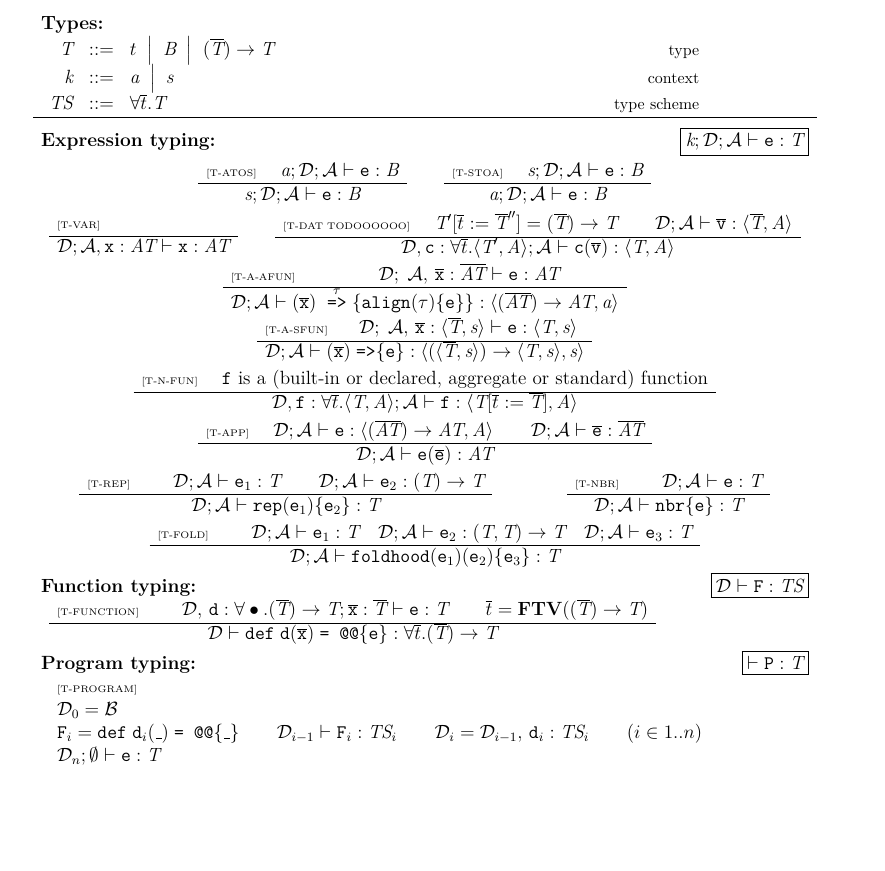
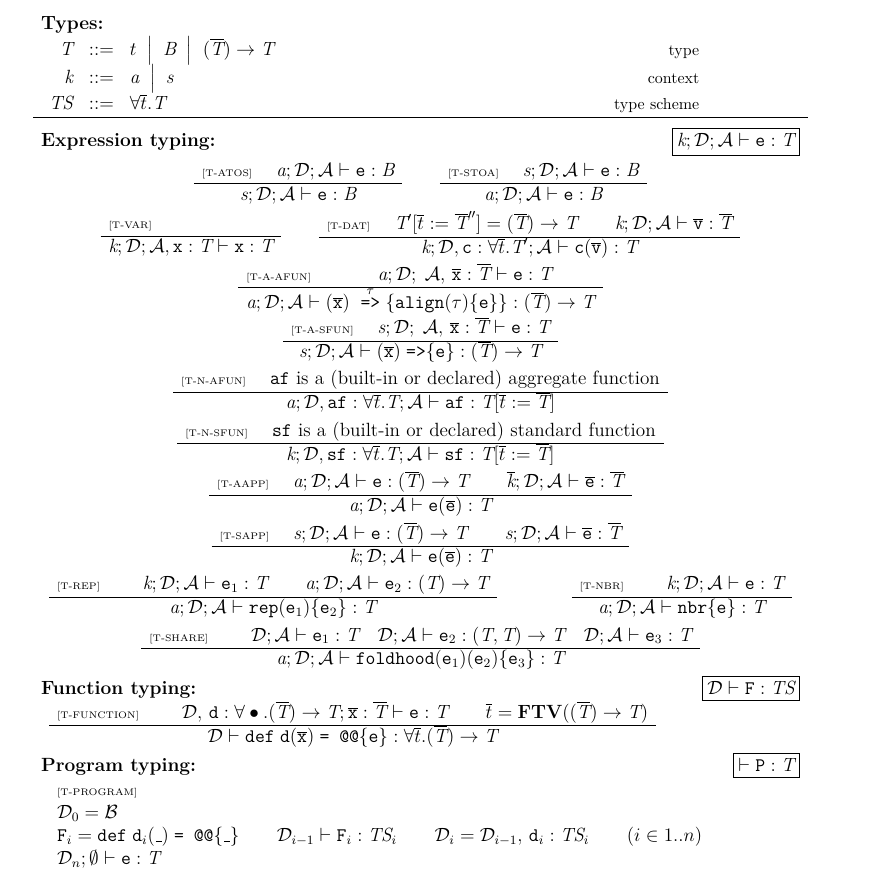
Before and after one commit to kklorenzotesta/TesiKotac, a LaTeX thesis (main.tex, which reads src/60-kotac.tex): part of page 54 of 61, cut so that both start at the same text, the shorter picture padded with empty space. Compiled offline with pdfLaTeX.

Commit message:
partial fkotac typing

```diff
--- a/src/60-kotac.tex
+++ b/src/60-kotac.tex
@@ -413,46 +413,60 @@ Figure \ref{fig:kotacnetworkSemantics} defines the operational semantics of whol
 \skiptransition
 %
 \nullsurfaceTyping{T-VAR}{
-\expTypJud{\TStypEnv}{\TtypEnv,\xname:\atype}{\xname}{\atype}
+\expTypJudC{\tctx}{\TStypEnv}{\TtypEnv,\xname:\type}{\xname}{\type}
 }
 \qquad
 %
 {
-\surfaceTyping{T-DAT TODOOOOOO}{ \quad
+\surfaceTyping{T-DAT}{ \quad
 \applySubstitution{\type'}{\substitution{\overline\tvar}{\overline\type''}} = (\overline{\type})\rightarrow\type
 \qquad
-\expTypJud{\TStypEnv}{\TtypEnv}{\overline{\anyvalue}}{\atOf{\overline{\type}}{\tann}}
+\expTypJudC{\tctx}{\TStypEnv}{\TtypEnv}{\overline{\anyvalue}}{\overline{\type}}
 }{
-\expTypJud{\TStypEnv,\dc: \forall \overline{\tvar}. \atOf{\type'}{\tann}}{\TtypEnv}{\dc(\overline{\anyvalue})}{\atOf{\type}{\tann}} }
+\expTypJudC{\tctx}{\TStypEnv,\dc: \forall \overline{\tvar}. \type'}{\TtypEnv}{\dc(\overline{\anyvalue})}{\type} }
 }
 %
 \skiptransition
 %
 \surfaceTyping{T-A-AFUN}{ \quad
-\expTypJud{\TStypEnv}{\;\TtypEnv,\,\overline{\xname}:\overline{\atype}}{\e}{\atype}
-}{ \expTypJud{\TStypEnv}{\TtypEnv}{ (\overline{\xname}) \; \toSym{\name}{\{\alignK(\name)\{\e\}\}}}{\atOf{(\overline{\atype})\rightarrow\atype}}{\aann}}
+\expTypJudC{\aann}{\TStypEnv}{\;\TtypEnv,\,\overline{\xname}:\overline{\type}}{\e}{\type}
+}{ \expTypJudC{\aann}{\TStypEnv}{\TtypEnv}{ (\overline{\xname}) \; \toSym{\name}{\{\alignK(\name)\{\e\}\}}}{(\overline{\type})\rightarrow\type}}
 %
 \skiptransition
 %
 \surfaceTyping{T-A-SFUN}{ \quad
-\expTypJud{\TStypEnv}{\;\TtypEnv,\,\overline{\xname}:\atOf{\overline{\type}}{\sann}}{\e}{\atOf{\type}{\sann}}
-}{ \expTypJud{\TStypEnv}{\TtypEnv}{ (\overline{\xname}) \; \ftoSym \{\e\}}{\atOf{(\atOf{\overline{\type}}{\sann})\rightarrow\atOf{\type}{\sann}}}{\sann}}
+\expTypJudC{\sann}{\TStypEnv}{\;\TtypEnv,\,\overline{\xname}:\overline{\type}}{\e}{\type}
+}{ \expTypJudC{\sann}{\TStypEnv}{\TtypEnv}{ (\overline{\xname}) \; \ftoSym \{\e\}}{(\overline{\type})\rightarrow\type}}
 %
 \skiptransition
 %
 {
-\surfaceTyping{T-N-FUN}{ \quad
-\mbox{$\funvalue$ is a (built-in or declared, aggregate or standard) function}}{
-\expTypJud{\TStypEnv,\funvalue: \forall \overline{\tvar}. \atOf{\type}{\tann}}{\TtypEnv}{\funvalue}{\atOf{\applySubstitution{\type}{\substitution{\overline\tvar}{\overline\type}}}}{\tann} }
+\surfaceTyping{T-N-AFUN}{ \quad
+\mbox{$\afunvalue$ is a (built-in or declared) aggregate function}}{
+\expTypJudC{\aann}{\TStypEnv,\afunvalue: \forall \overline{\tvar}. \type}{\TtypEnv}{\afunvalue}{\applySubstitution{\type}{\substitution{\overline\tvar}{\overline\type}}} }
 }
 %
 \skiptransition
 %
+{
+\surfaceTyping{T-N-SFUN}{ \quad
+\mbox{$\sfunvalue$ is a (built-in or declared) standard function}}{
+\expTypJudC{\tctx}{\TStypEnv,\sfunvalue: \forall \overline{\tvar}. \type}{\TtypEnv}{\sfunvalue}{\applySubstitution{\type}{\substitution{\overline\tvar}{\overline\type}}} }
+}
 %
-\surfaceTyping{T-APP}{ \quad
-\expTypJud{\TStypEnv}{\TtypEnv}{\e}{\atOf{(\overline{\atype})\rightarrow\atype}{\tann}} \qquad
-\expTypJud{\TStypEnv}{\TtypEnv}{\overline{\e}}{\overline{\atype}} }{
-\expTypJud{\TStypEnv}{\TtypEnv}{\e(\overline{\e})}{\atype} }
+\skiptransition
+%
+\surfaceTyping{T-AAPP}{ \quad
+\expTypJudC{\aann}{\TStypEnv}{\TtypEnv}{\e}{(\overline{\type})\rightarrow\type} \qquad
+\expTypJudC{\overline{\tctx}}{\TStypEnv}{\TtypEnv}{\overline{\e}}{\overline{\type}} }{
+\expTypJudC{\aann}{\TStypEnv}{\TtypEnv}{\e(\overline{\e})}{\type} }
+%
+\skiptransition
+%
+\surfaceTyping{T-SAPP}{ \quad
+\expTypJudC{\sann}{\TStypEnv}{\TtypEnv}{\e}{(\overline{\type})\rightarrow\type} \qquad
+\expTypJudC{\sann}{\TStypEnv}{\TtypEnv}{\overline{\e}}{\overline{\type}} }{
+\expTypJudC{\tctx}{\TStypEnv}{\TtypEnv}{\e(\overline{\e})}{\type} }
 %
 \skiptransition
 %
@@ -465,23 +479,23 @@ Figure \ref{fig:kotacnetworkSemantics} defines the operational semantics of whol
 %\skiptransition
 %%
 \surfaceTyping{T-REP}{ \qquad
-\expTypJud{\TStypEnv}{\TtypEnv}{\e_1}{\type}
-\qquad \expTypJud{\TStypEnv}{\TtypEnv}{\e_2}{(\type)\to \type} }{
-\expTypJud{\TStypEnv}{\TtypEnv}{\repK(\e_1)\{\e_2\}}{\type} }
+\expTypJudC{\tctx}{\TStypEnv}{\TtypEnv}{\e_1}{\type}
+\qquad \expTypJudC{\aann}{\TStypEnv}{\TtypEnv}{\e_2}{(\type)\to \type} }{
+\expTypJudC{\aann}{\TStypEnv}{\TtypEnv}{\repK(\e_1)\{\e_2\}}{\type} }
 %
 \qquad\qquad
 %
 \surfaceTyping{T-NBR}{ \qquad
-\expTypJud{\TStypEnv}{\TtypEnv}{\e}{\type}
-}{ \expTypJud{\TStypEnv}{\TtypEnv}{\nbrK\{\e\}}{\type} }
+\expTypJudC{\tctx}{\TStypEnv}{\TtypEnv}{\e}{\type}
+}{ \expTypJudC{\aann}{\TStypEnv}{\TtypEnv}{\nbrK\{\e\}}{\type} }
 %
 \skiptransition
 %
-\surfaceTyping{T-FOLD}{ \qquad
+\surfaceTyping{T-SHARE}{ \qquad
 \expTypJud{\TStypEnv}{\TtypEnv}{\e_1}{\type}
 \quad \expTypJud{\TStypEnv}{\TtypEnv}{\e_2}{(\type, \type) \to \type}
 \quad \expTypJud{\TStypEnv}{\TtypEnv}{\e_3}{\type} }{
-\expTypJud{\TStypEnv}{\TtypEnv}{\foldK(\e_1) (\e_2) \{\e_3\} }{\type} }
+\expTypJudC{\aann}{\TStypEnv}{\TtypEnv}{\foldK(\e_1) (\e_2) \{\e_3\} }{\type} }
 %
 \skiptransition
 %
```
